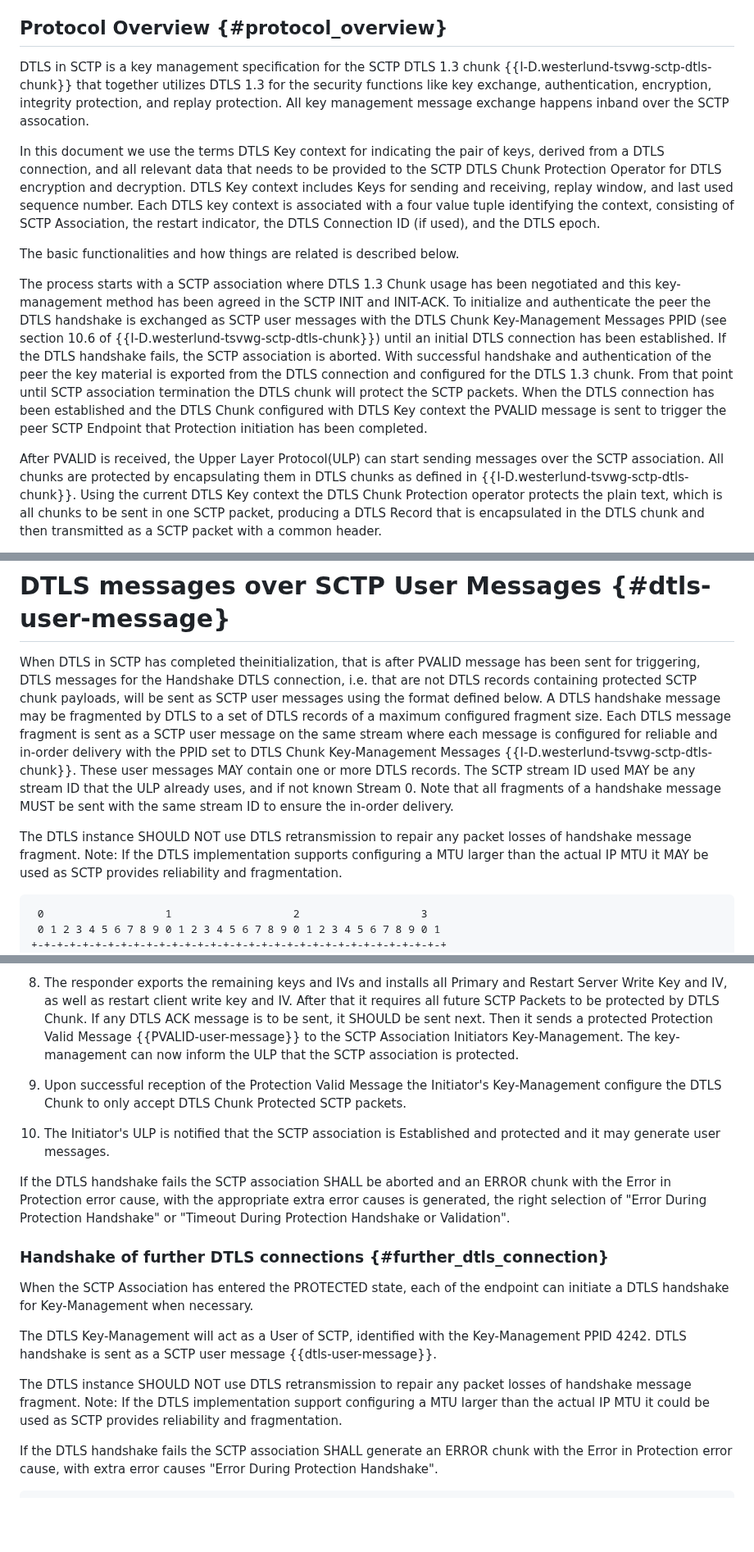
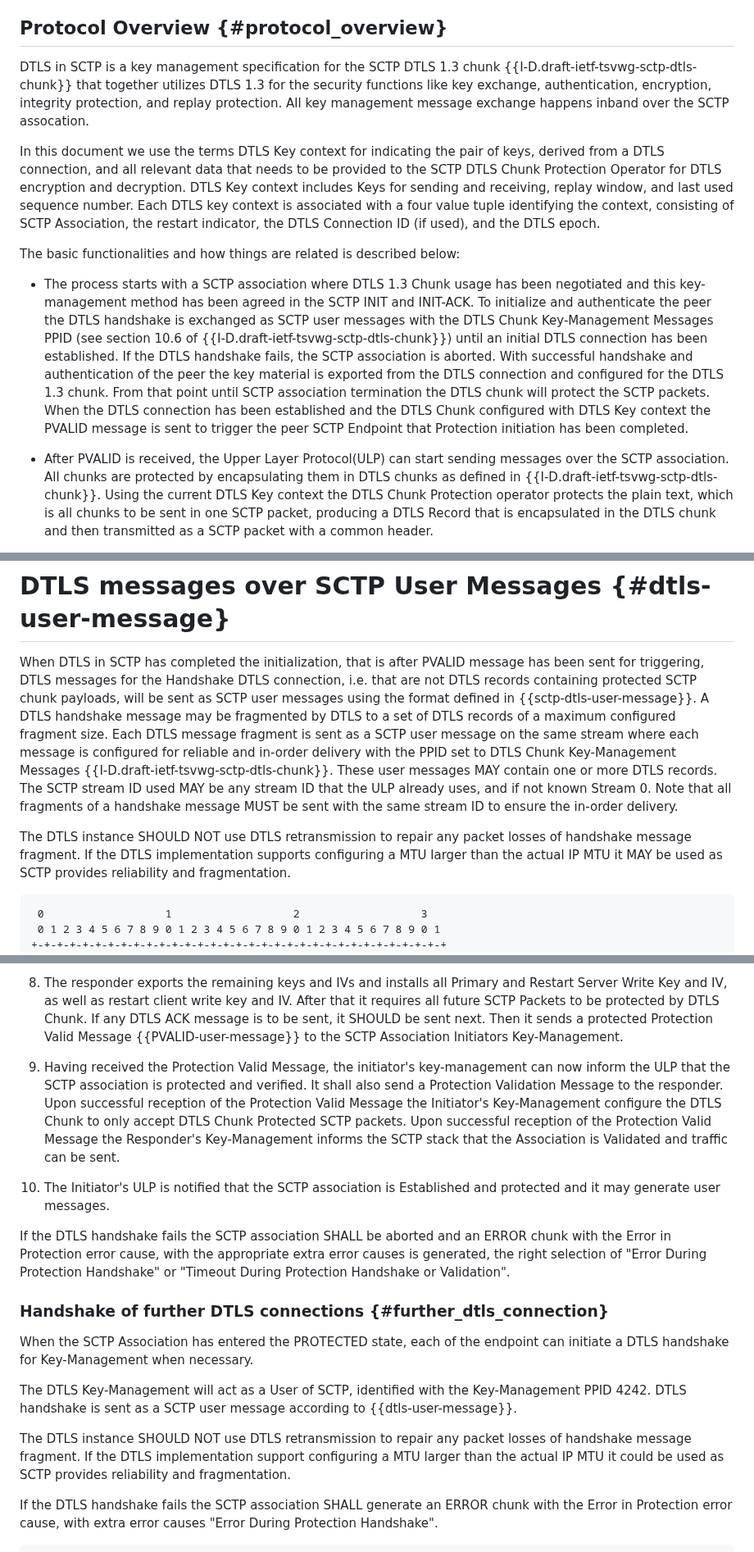
Before and after one commit to gloinul/draft-westerlund-tsvwg-sctp-dtls-handshake, a Markdown page: draft-westerlund-tsvwg-sctp-dtls-handshake.md, 3 parts joined by grey strips. Shown at 82% size. Drawn GitHub-style; blank space fills up the shorter version.

```diff
--- a/draft-westerlund-tsvwg-sctp-dtls-handshake.md
+++ b/draft-westerlund-tsvwg-sctp-dtls-handshake.md
@@ -174,7 +174,7 @@ SCTP-AUTH (RFC4895).
 ## Protocol Overview {#protocol_overview}
 
    DTLS in SCTP is a key management specification for the SCTP DTLS
-   1.3 chunk {{I-D.westerlund-tsvwg-sctp-dtls-chunk}} that together
+   1.3 chunk {{I-D.draft-ietf-tsvwg-sctp-dtls-chunk}} that together
    utilizes DTLS 1.3 for the security functions like key
    exchange, authentication, encryption, integrity protection, and
    replay protection. All key management message exchange happens
@@ -191,14 +191,14 @@ SCTP-AUTH (RFC4895).
    used), and the DTLS epoch.
 
    The basic functionalities and how things are related is described
-   below.
+   below:
 
-   The process starts with a SCTP association where DTLS 1.3 Chunk
+   * The process starts with a SCTP association where DTLS 1.3 Chunk
    usage has been negotiated and this key-management method has been
    agreed in the SCTP INIT and INIT-ACK. To initialize and authenticate
    the peer the DTLS handshake is exchanged as SCTP user messages with
    the DTLS Chunk Key-Management Messages PPID (see section 10.6 of
-   {{I-D.westerlund-tsvwg-sctp-dtls-chunk}}) until an initial DTLS
+   {{I-D.draft-ietf-tsvwg-sctp-dtls-chunk}}) until an initial DTLS
    connection has been established.  If the DTLS handshake fails, the
    SCTP association is aborted. With successful handshake and
    authentication of the peer the key material is exported from the DTLS
@@ -209,10 +209,10 @@ SCTP-AUTH (RFC4895).
    sent to trigger the peer SCTP Endpoint that Protection initiation
    has been completed.
 
-   After PVALID is received, the Upper Layer Protocol(ULP) can
+   * After PVALID is received, the Upper Layer Protocol(ULP) can
    start sending messages over the SCTP association. All chunks are
    protected by encapsulating them in DTLS chunks as defined in
-   {{I-D.westerlund-tsvwg-sctp-dtls-chunk}}.  Using the current DTLS
+   {{I-D.draft-ietf-tsvwg-sctp-dtls-chunk}}.  Using the current DTLS
    Key context the DTLS Chunk Protection operator protects the plain
    text, which is all chunks to be sent in one SCTP packet, producing
    a DTLS Record that is encapsulated in the DTLS chunk and then
@@ -448,24 +448,26 @@ Padding: 0, 8, 16, or 24 bits
 
 # DTLS messages over SCTP User Messages  {#dtls-user-message}
 
-When DTLS in SCTP has completed theinitialization, that is after
+When DTLS in SCTP has completed the initialization, that is after
 PVALID message has been sent for triggering,
 DTLS messages for the Handshake DTLS connection, i.e. that are not
 DTLS records containing protected SCTP chunk payloads, will be sent as
-SCTP user messages using the format defined below. A DTLS handshake
+SCTP user messages using the format defined in {{sctp-dtls-user-message}}.
+A DTLS handshake
 message may be fragmented by DTLS to a set of DTLS records of a
 maximum configured fragment size. Each DTLS message fragment is sent
 as a SCTP user message on the same stream where each message is
 configured for reliable and in-order delivery with the PPID set to
 DTLS Chunk Key-Management Messages
-{{I-D.westerlund-tsvwg-sctp-dtls-chunk}}. These user messages MAY
+{{I-D.draft-ietf-tsvwg-sctp-dtls-chunk}}. These user messages MAY
 contain one or more DTLS records. The SCTP stream ID used MAY be any
 stream ID that the ULP already uses, and if not known Stream 0. Note
 that all fragments of a handshake message MUST be sent with the same
 stream ID to ensure the in-order delivery.
 
 The DTLS instance SHOULD NOT use DTLS retransmission to repair any
-packet losses of handshake message fragment. Note: If the DTLS
+packet losses of handshake message fragment.
+If the DTLS
 implementation supports configuring a MTU larger than the actual IP
 MTU it MAY be used as SCTP provides reliability and fragmentation.
 
@@ -988,13 +1000,18 @@ Initiator                                     Responder
       Packets to be protected by DTLS Chunk. If any DTLS ACK message
       is to be sent, it SHOULD be sent next.  Then it sends a
       protected Protection Valid Message {{PVALID-user-message}} to
-      the SCTP Association Initiators Key-Management. The
+      the SCTP Association Initiators Key-Management.
+
+   9. Having received the Protection Valid Message, the initiator's
       key-management can now inform the ULP that the SCTP association
-      is protected.
-
-   9. Upon successful reception of the Protection Valid Message the
+      is protected and verified. It shall also send a Protection Validation
+      Message to the responder.
+      Upon successful reception of the Protection Valid Message the
       Initiator's Key-Management configure the DTLS Chunk to
       only accept DTLS Chunk Protected SCTP packets.
+      Upon successful reception of the Protection Valid Message the
+      Responder's Key-Management informs the SCTP stack that
+      the Association is Validated and traffic can be sent.
 
   10. The Initiator's ULP is notified that the SCTP association is
       Established and protected and it may generate user messages.
@@ -1015,10 +1032,11 @@ Initiator                                     Responder
 
    The DTLS Key-Management will act as a User of SCTP, identified
    with the Key-Management PPID 4242. DTLS handshake
-   is sent as a SCTP user message {{dtls-user-message}}.
+   is sent as a SCTP user message according to {{dtls-user-message}}.
 
    The DTLS instance SHOULD NOT use DTLS retransmission to repair any
-   packet losses of handshake message fragment. Note: If the DTLS
+   packet losses of handshake message fragment.
+   If the DTLS
    implementation support configuring a MTU larger than the actual IP
    MTU it could be used as SCTP provides reliability and
    fragmentation.
```
Also changed, not shown: other parts of draft-westerlund-tsvwg-sctp-dtls-handshake.md (+89 -80 lines).
